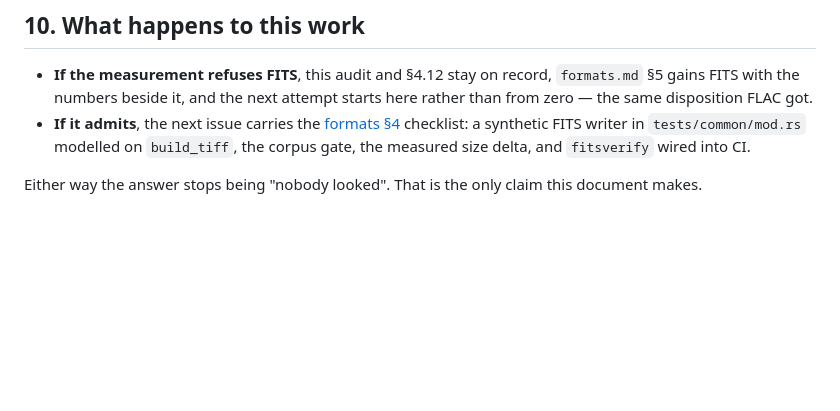
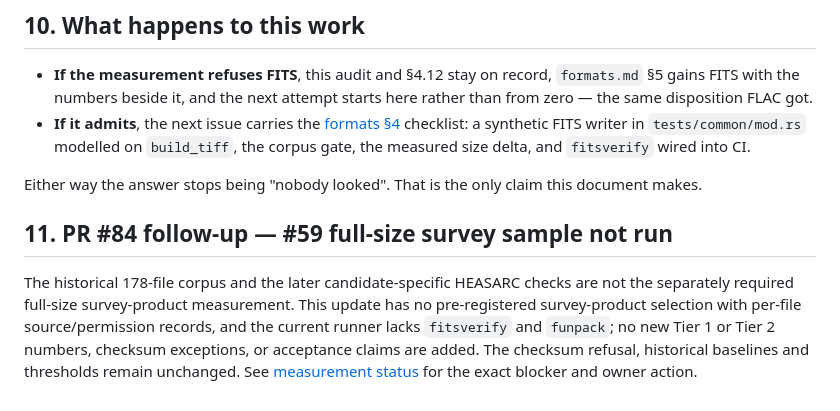
Before and after one commit to RUdolf1517/tzim, a Markdown page: docs/fits-audit.md, the part around the change. Rendered like a GitHub page; blank space fills up the shorter version.

Commit message:
docs(#59): record full-size survey sample blocker
Co-authored-by: arena-agent <297053741+arena-agent@users.noreply.github.com>

```diff
--- a/docs/fits-audit.md
+++ b/docs/fits-audit.md
@@ -362,3 +362,12 @@ separately in [measurement status](measurement-status.md).
   measured size delta, and `fitsverify` wired into CI.
 
 Either way the answer stops being "nobody looked". That is the only claim this document makes.
+
+## 11. PR #84 follow-up — #59 full-size survey sample not run
+
+The historical 178-file corpus and the later candidate-specific HEASARC checks are not the separately required
+full-size survey-product measurement. This update has no pre-registered survey-product selection with per-file
+source/permission records, and the current runner lacks `fitsverify` and `funpack`; no new Tier 1 or Tier 2
+numbers, checksum exceptions, or acceptance claims are added. The checksum refusal, historical baselines and
+thresholds remain unchanged. See [measurement status](measurement-status.md) for the exact blocker and owner
+action.
```
